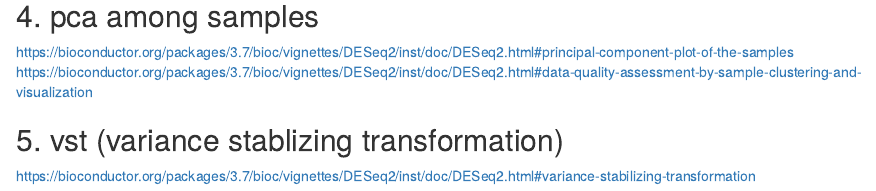
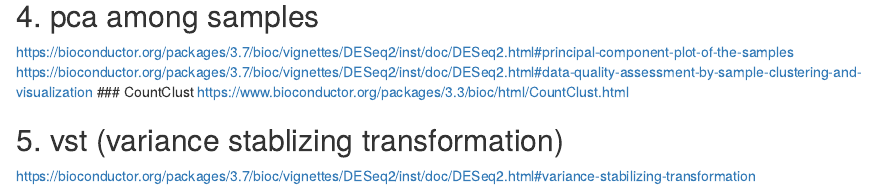
Before and after one commit to xinli-git/kp1, an R Markdown document (deseq/run_deseq.rmd): the page in a window 1100 px wide, from 2680 px down. Rendered offline with R 4.5, knitr and Pandoc, with nearby package versions; code that draws random numbers runs with fixed seeds of ours; some code elsewhere in the file could not run offline.

Commit message:
Sat Jul  7 15:42:29 PDT 2018

```diff
--- a/deseq/run_deseq.rmd
+++ b/deseq/run_deseq.rmd
@@ -116,6 +116,9 @@
 
 https://bioconductor.org/packages/3.7/bioc/vignettes/DESeq2/inst/doc/DESeq2.html#principal-component-plot-of-the-samples
 https://bioconductor.org/packages/3.7/bioc/vignettes/DESeq2/inst/doc/DESeq2.html#data-quality-assessment-by-sample-clustering-and-visualization
+### CountClust
+https://www.bioconductor.org/packages/3.3/bioc/html/CountClust.html
+
 
 ## 5. vst (variance stablizing transformation)
 
```
